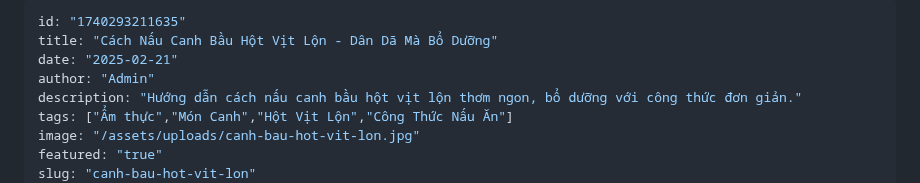
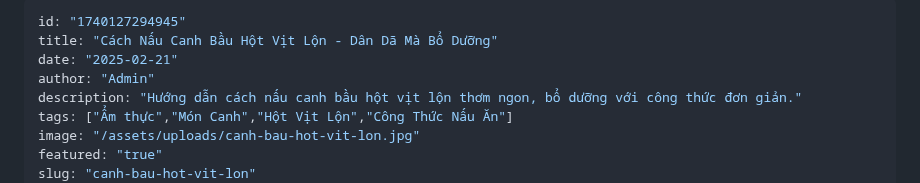
Before and after one commit to duongvanphi19/minimalist-blog, a Markdown page: posts/canh-bau-hot-vit-lon.md, the part around the change. Rendered like a GitHub page.

Commit message:
Cập nhật bài viết

```diff
--- a/posts/canh-bau-hot-vit-lon.md
+++ b/posts/canh-bau-hot-vit-lon.md
@@ -1,5 +1,5 @@
 ---
-id: "1740293211635"
+id: "1740127294945"
 title: "Cách Nấu Canh Bầu Hột Vịt Lộn - Dân Dã Mà Bổ Dưỡng"
 date: "2025-02-21"
 author: "Admin"
```
